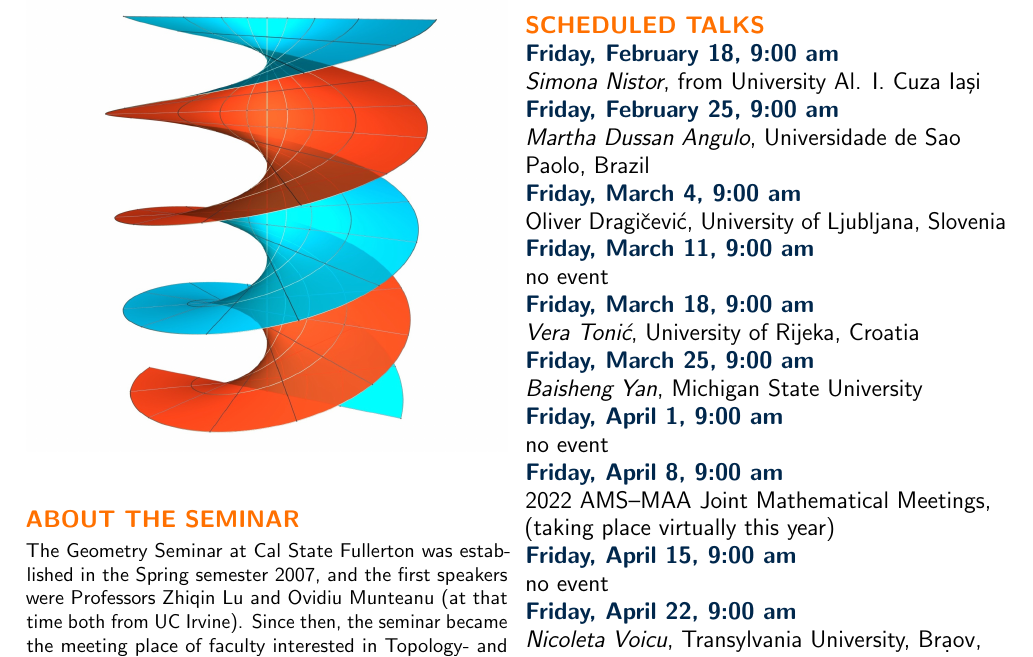
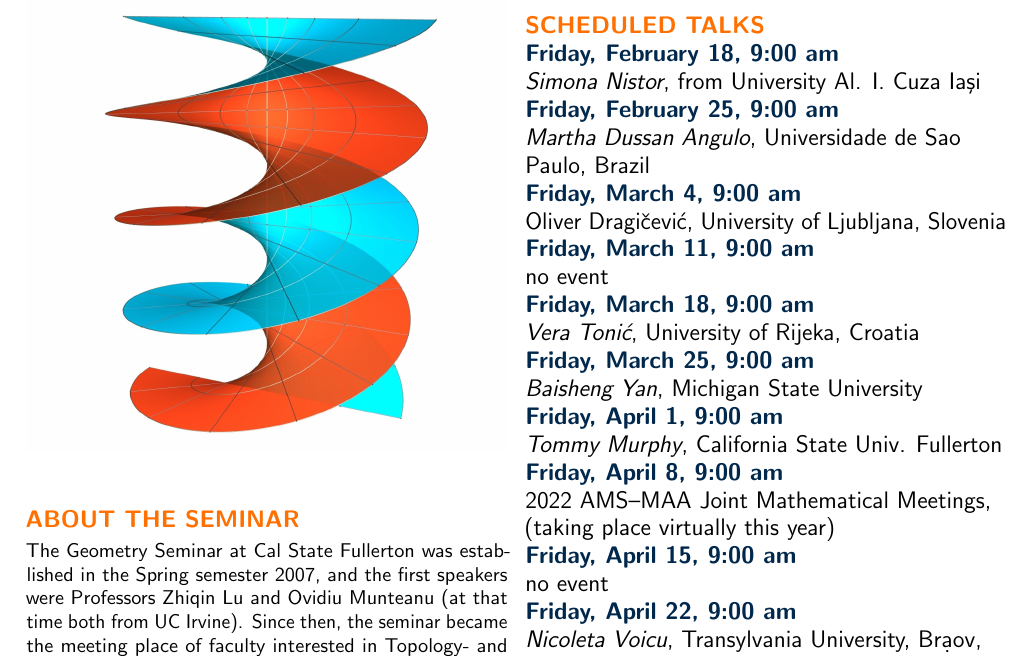
Before and after one commit to wcasper/geometry-seminar, a LaTeX document (flyer/geometry_flyer-spring-2022.tex): part of the page, cut so that both start at the same text. Compiled offline with pdfLaTeX.

Commit message:
added talk

```diff
--- a/flyer/geometry_flyer-spring-2022.tex
+++ b/flyer/geometry_flyer-spring-2022.tex
@@ -71,12 +71,12 @@ collaborating atmosphere.
 
 {\leavevmode \raggedright
 \textbf{\color{cprimary} Friday, February 18, 9:00 am}\\ \name{Simona Nistor}, from University Al. I. Cuza Ia\c{s}i
-\textbf{\color{cprimary} Friday, February 25, 9:00 am}\\ \name{Martha Dussan Angulo}, Universidade de S\-{a}o Paolo, Brazil\\
+\textbf{\color{cprimary} Friday, February 25, 9:00 am}\\ \name{Martha Dussan Angulo}, Universidade de S\-{a}o Paulo, Brazil\\
 \textbf{\color{cprimary} Friday, March 4, 9:00 am}\\ Oliver Dragi\v{c}evi\'{c}, University of Ljubljana, Slovenia\\
 \textbf{\color{cprimary} Friday, March 11, 9:00 am}\\ no event\\
 \textbf{\color{cprimary} Friday, March 18, 9:00 am}\\ \name{Vera Toni\'{c}}, University of Rijeka, Croatia\\
 \textbf{\color{cprimary} Friday, March 25, 9:00 am}\\ \name{Baisheng Yan}, Michigan State University\\
-\textbf{\color{cprimary} Friday, April 1, 9:00 am}\\ no event\\
+\textbf{\color{cprimary} Friday, April 1, 9:00 am}\\ \name{Tommy Murphy}, California State Univ. Fullerton\\
 \textbf{\color{cprimary} Friday, April 8, 9:00 am}\\ 2022 AMS--MAA Joint Mathematical Meetings, (taking place virtually this year)\\
 \textbf{\color{cprimary} Friday, April 15, 9:00 am}\\ no event\\
 \textbf{\color{cprimary} Friday, April 22, 9:00 am}\\ \name{Nicoleta Voicu}, Transylvania University, Br\d{a}ov, Romania\\
```
Also changed, not shown: flyer/geometry_flyer-spring-2022.pdf, 1 other file.
